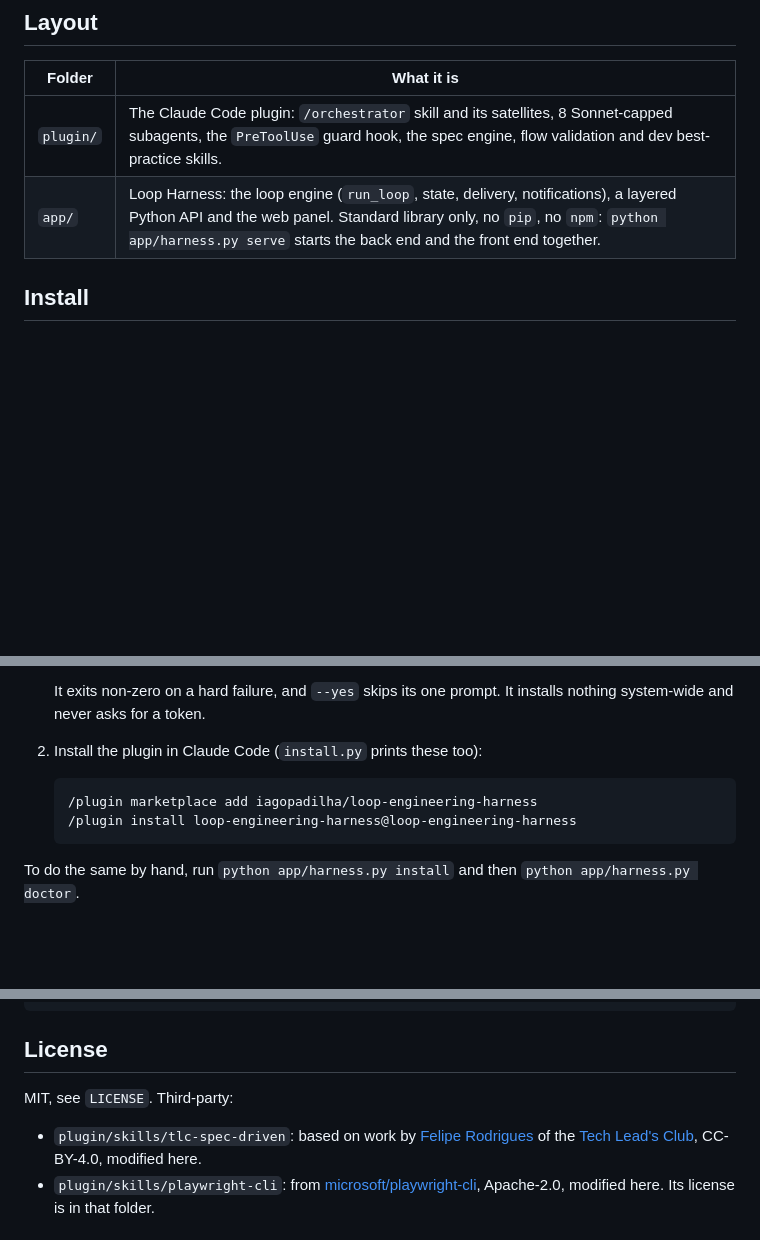
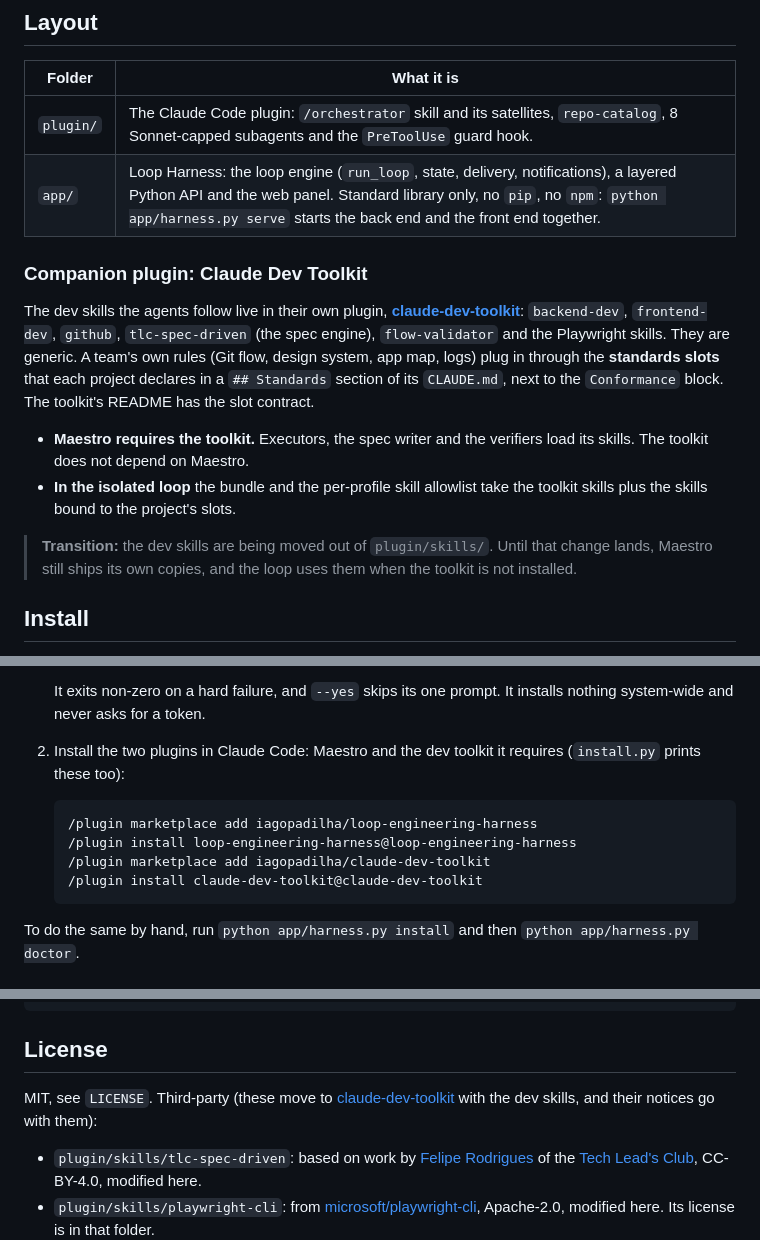
Before and after one commit to iagopadilha/claude-maestro, a Markdown page: README.md, 3 parts joined by grey strips. Rendered like a GitHub page; blank space fills up the shorter version.

Commit message:
docs(readme): pair Maestro with the claude-dev-toolkit plugin
The dev skills move to claude-dev-toolkit; company rules plug in through
standards slots in each repo's CLAUDE.md. Notes the transition while the
copies still live in plugin/skills.

Co-Authored-By: Claude Opus 5.5 <noreply@anthropic.com>

````diff
--- a/README.md
+++ b/README.md
@@ -70,8 +70,17 @@ The panel puts them in one view, and turns the engine commands into buttons that
 
 | Folder | What it is |
 |---|---|
-| `plugin/` | The Claude Code plugin: `/orchestrator` skill and its satellites, 8 Sonnet-capped subagents, the `PreToolUse` guard hook, the spec engine, flow validation and dev best-practice skills. |
+| `plugin/` | The Claude Code plugin: `/orchestrator` skill and its satellites, `repo-catalog`, 8 Sonnet-capped subagents and the `PreToolUse` guard hook. |
 | `app/` | Loop Harness: the loop engine (`run_loop`, state, delivery, notifications), a layered Python API and the web panel. Standard library only, no `pip`, no `npm`: `python app/harness.py serve` starts the back end and the front end together. |
+
+### Companion plugin: Claude Dev Toolkit
+
+The dev skills the agents follow live in their own plugin, [**claude-dev-toolkit**](https://github.com/iagopadilha/claude-dev-toolkit): `backend-dev`, `frontend-dev`, `github`, `tlc-spec-driven` (the spec engine), `flow-validator` and the Playwright skills. They are generic. A team's own rules (Git flow, design system, app map, logs) plug in through the **standards slots** that each project declares in a `## Standards` section of its `CLAUDE.md`, next to the `Conformance` block. The toolkit's README has the slot contract.
+
+- **Maestro requires the toolkit.** Executors, the spec writer and the verifiers load its skills. The toolkit does not depend on Maestro.
+- **In the isolated loop** the bundle and the per-profile skill allowlist take the toolkit skills plus the skills bound to the project's slots.
+
+> **Transition:** the dev skills are being moved out of `plugin/skills/`. Until that change lands, Maestro still ships its own copies, and the loop uses them when the toolkit is not installed.
 
 ## Install
 
@@ -90,10 +99,12 @@ Requires Python 3.10+, Git and Claude Code signed in with your subscription. `gh
    - runs `harness.py doctor`, which checks the skill, the guard, the `claude` CLI and its version, and your notification channels.
 
    It exits non-zero on a hard failure, and `--yes` skips its one prompt. It installs nothing system-wide and never asks for a token.
-2. Install the plugin in Claude Code (`install.py` prints these too):
+2. Install the two plugins in Claude Code: Maestro and the dev toolkit it requires (`install.py` prints these too):
    ```
    /plugin marketplace add iagopadilha/loop-engineering-harness
    /plugin install loop-engineering-harness@loop-engineering-harness
+   /plugin marketplace add iagopadilha/claude-dev-toolkit
+   /plugin install claude-dev-toolkit@claude-dev-toolkit
    ```
 
 To do the same by hand, run `python app/harness.py install` and then `python app/harness.py doctor`.
@@ -188,7 +200,7 @@ LOOP_LIVE_CLI_TEST=1 python -m unittest discover -s app/backend/tests -t app/bac
 
 ## License
 
-MIT, see `LICENSE`. Third-party:
+MIT, see `LICENSE`. Third-party (these move to [claude-dev-toolkit](https://github.com/iagopadilha/claude-dev-toolkit) with the dev skills, and their notices go with them):
 
 - `plugin/skills/tlc-spec-driven`: based on work by [Felipe Rodrigues](https://github.com/felipfr) of the [Tech Lead's Club](https://github.com/tech-leads-club), CC-BY-4.0, modified here.
 - `plugin/skills/playwright-cli`: from [microsoft/playwright-cli](https://github.com/microsoft/playwright-cli), Apache-2.0, modified here. Its license is in that folder.
````
Also changed, not shown: other parts of README.md (+1 -0 lines).
